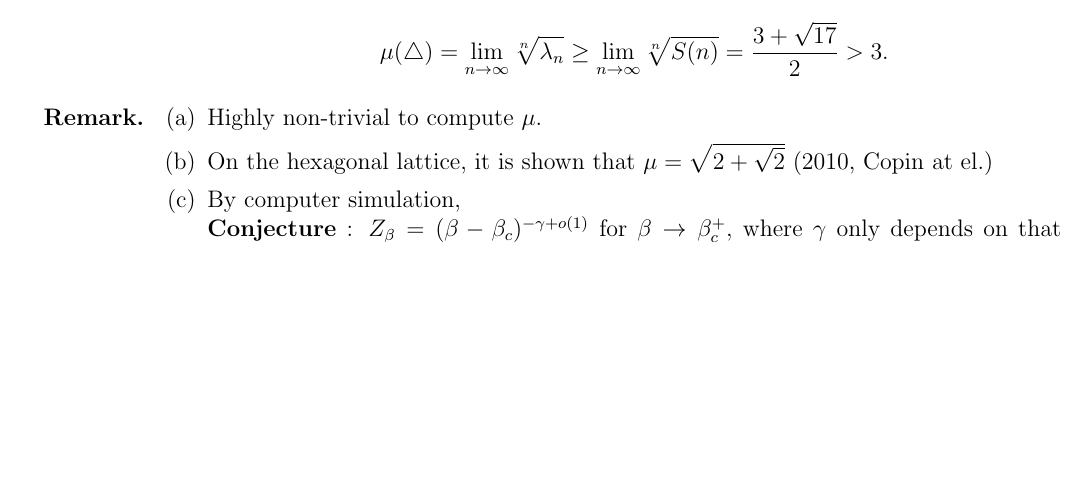
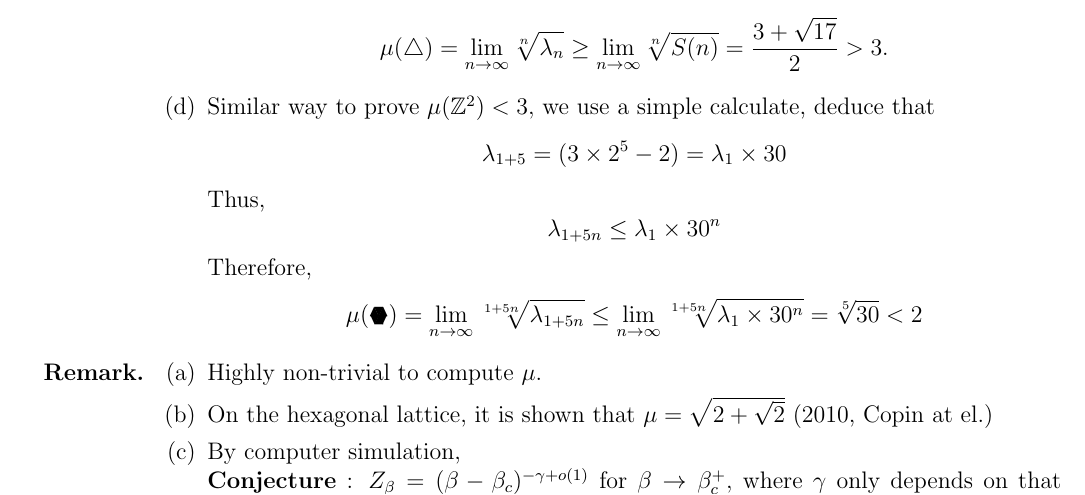
Before and after one commit to ausernamess/2022USRP-Group-7, a LaTeX document (main.tex): part of page 6 of 9, cut so that both start at the same text, the shorter picture padded with empty space. Compiled offline with pdfLaTeX.

Commit message:
Ex 2 sol of (d)
拜託救救我的爛英文

```diff
--- a/main.tex
+++ b/main.tex
@@ -16,6 +16,7 @@
 \newcommand{\bbar}[1]{\overline{#1}}
 \newcommand{\ul}[1]{\underline{#1}}
 \newcommand{\SOL}{\fbox{ \tt s\parbox[b][2pt][c]{6pt}{o}\hspace*{-7pt} L:}}
+\newcommand{\sixedge}{\mbox{\parbox[t][-2pt][c]{10pt}{\scriptsize$\blacktriangledown\hspace{-3.6pt}\blacktriangle\hspace{-4pt}\blacktriangledown$}\hspace{-10.2pt}\parbox[b][10.7pt][c]{10pt}{\scriptsize$\blacktriangle\hspace{-3.6pt}\blacktriangledown\hspace{-3.6pt}\blacktriangle$}}}
 \newcommand{\incfig}[1]{%
 \import{./picture/}{#1.pdf_tex}
 }
@@ -293,6 +294,18 @@
 		\[
 		\mu(\triangle)=\lim_{n\to\infty}\sqrt[n]{\lambda_n}\geq \lim_{n\to\infty}\sqrt[n]{S(n)}=\frac{3+\sqrt{17}}{2}>3.
 		\]
+		\item  Similar way to prove $\mu(\mathbb{Z}^2)<3,$ we use a simple calculate, deduce that
+		\[
+		\lambda_{1+5}=(3\times 2^5-2)=\lambda_1\times 30
+		\]
+		Thus,
+		\[
+		\lambda_{1+5n}\leq \lambda_1\times 30^{n}
+		\]
+		Therefore,
+		\[
+		\mu(\sixedge)=\lim_{n\to\infty}\sqrt[1+5n]{\lambda_{1+5n}}\leq \lim_{n\to\infty}\sqrt[1+5n]{\lambda_1\times 30^n}=\sqrt[5]{30}<2
+		\]
 	\end{enumerate}
 	\item[\textbf{Remark.}] \begin{enumerate}
 		\item Highly non-trivial to compute $\mu.$
```
Also changed, not shown: 3 other files.
